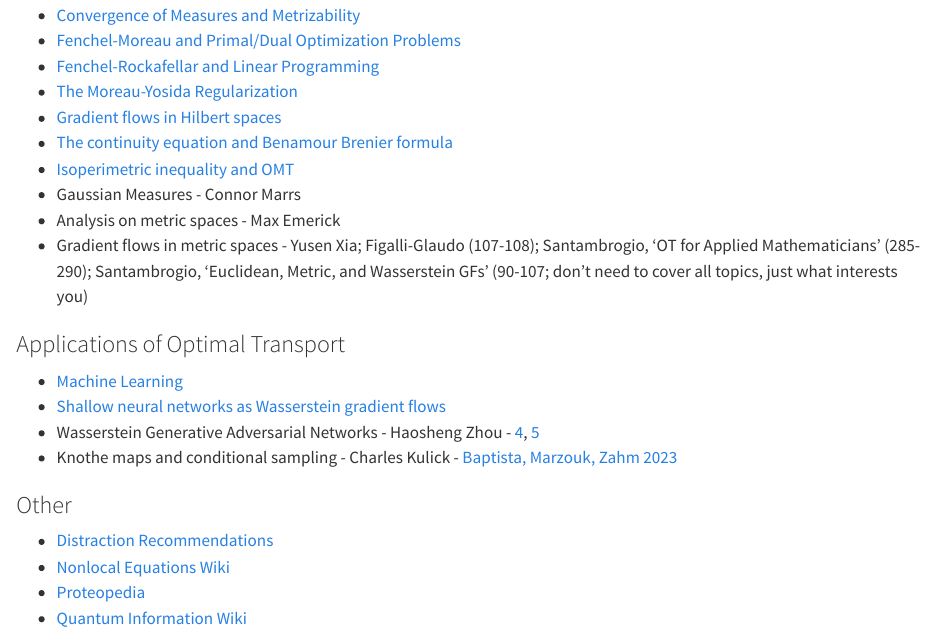
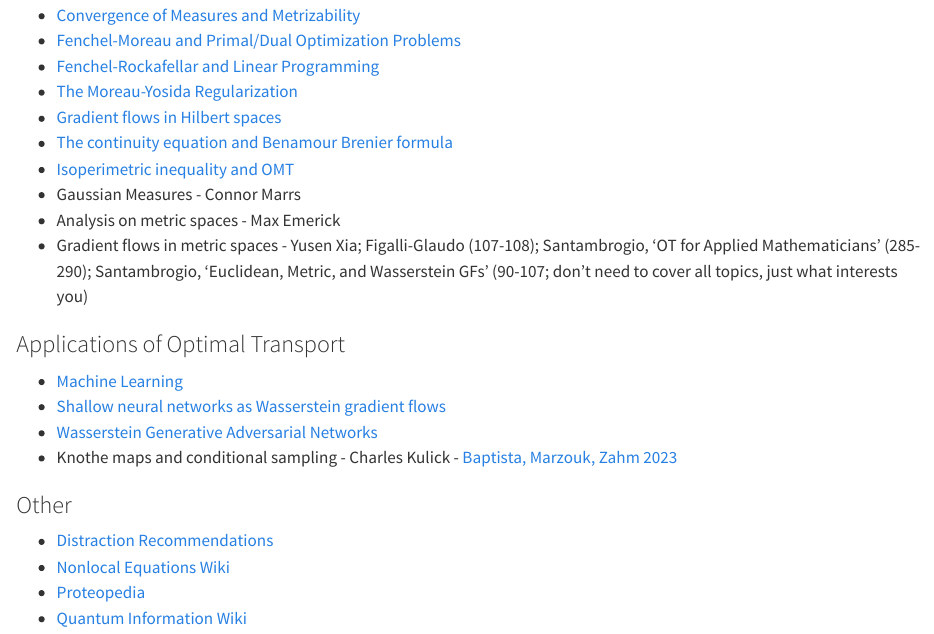
Before and after one commit to otwiki/otwiki-main, a Quarto document (index.qmd): the page in a window 1100 px wide, from 1440 px down. Rendered offline with R 4.5, knitr and Pandoc in place of Quarto, with nearby package versions.

Commit message:
WGAN index

```diff
--- a/index.qmd
+++ b/index.qmd
@@ -73,7 +73,7 @@ Contact Katy Craig if you would like to contribute to this wiki.
 
 -   [Machine Learning](https://www.otwiki.xyz/wiki/Machine_Learning)
 -   [Shallow neural networks as Wasserstein gradient flows](https://www.otwiki.xyz/wiki/Shallow_neural_networks_as_Wasserstein_gradient_flows)
--   Wasserstein Generative Adversarial Networks - Haosheng Zhou - [4](https://leon.bottou.org/publications/pdf/icml-2017.pdf), [5](https://nemo.kiwi/studies/M1/ML/report.pdf)
+-   [Wasserstein Generative Adversarial Networks](WGAN.qmd)
 -   Knothe maps and conditional sampling - Charles Kulick - [Baptista, Marzouk, Zahm 2023](https://link.springer.com/article/10.1007/s10208-023-09630-x)
 
 ### Other
```
